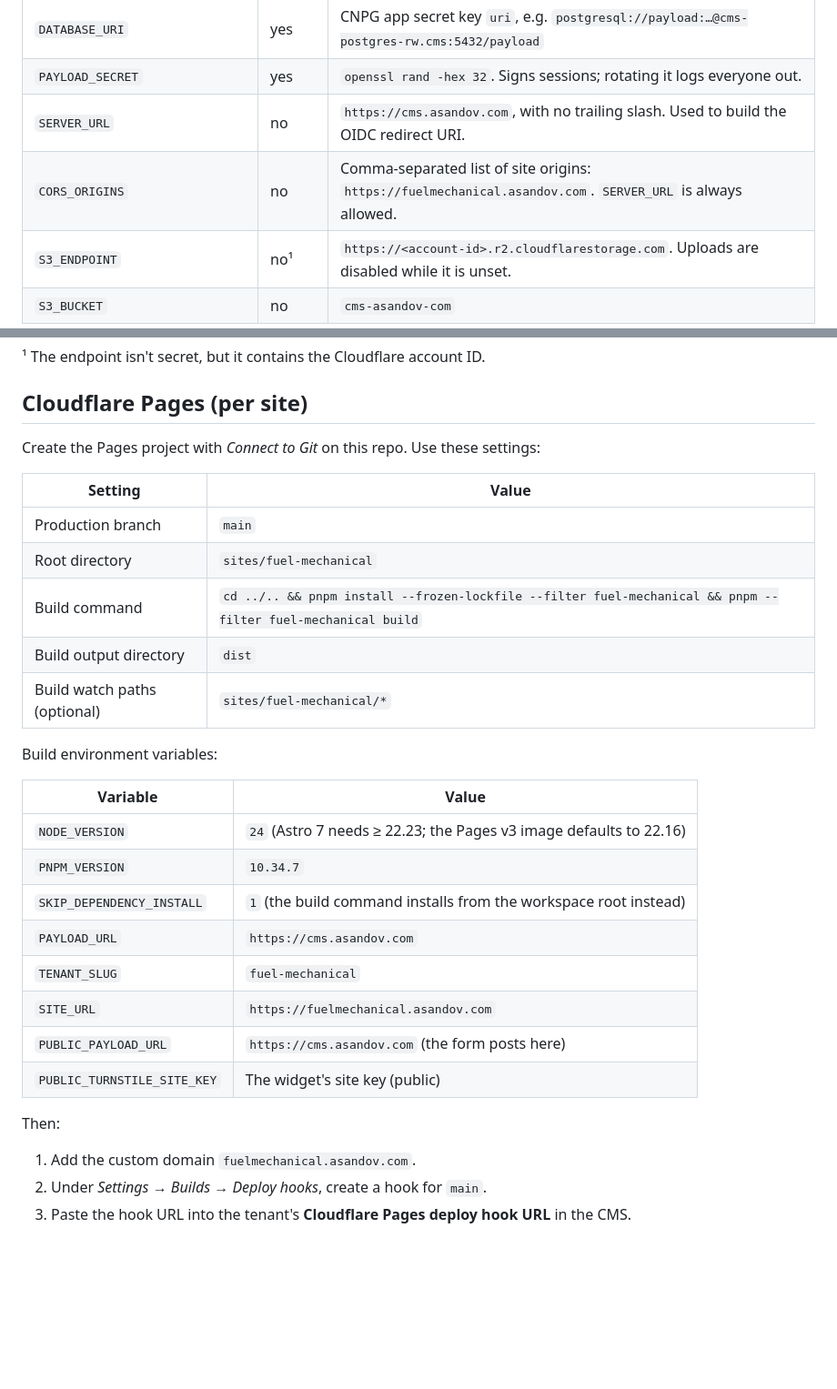
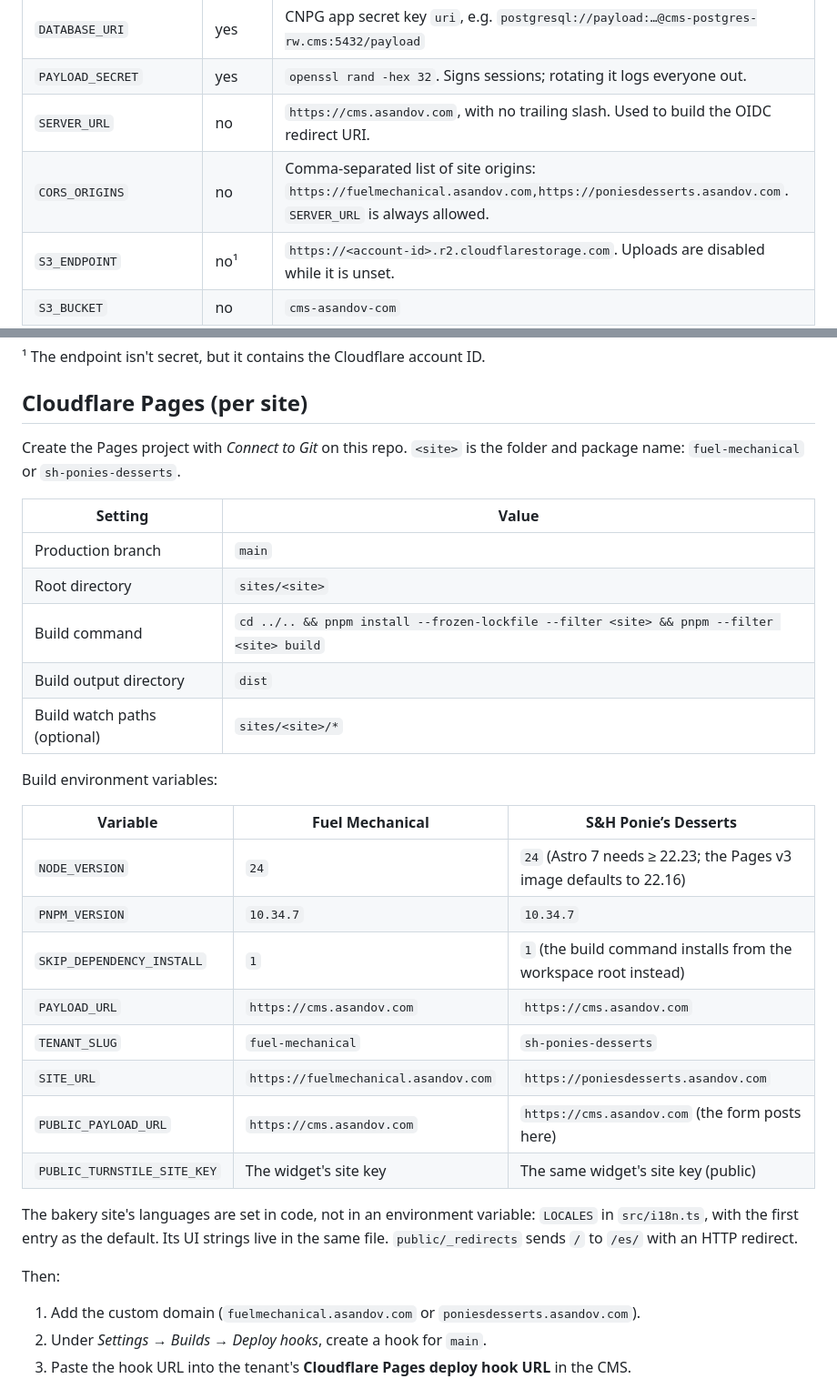
Before and after one commit to SuperCoolAlan/family-sites, a Markdown page: README.md, 2 parts joined by grey strips. Shown at 91% size. Rendered like a GitHub page; blank space fills up the shorter version.

```diff
--- a/README.md
+++ b/README.md
@@ -101,7 +126,7 @@ Notes:
 | `DATABASE_URI` | yes | CNPG app secret key `uri`, e.g. `postgresql://payload:…@cms-postgres-rw.cms:5432/payload` |
 | `PAYLOAD_SECRET` | yes | `openssl rand -hex 32`. Signs sessions; rotating it logs everyone out. |
 | `SERVER_URL` | no | `https://cms.asandov.com`, with no trailing slash. Used to build the OIDC redirect URI. |
-| `CORS_ORIGINS` | no | Comma-separated list of site origins: `https://fuelmechanical.asandov.com`. `SERVER_URL` is always allowed. |
+| `CORS_ORIGINS` | no | Comma-separated list of site origins: `https://fuelmechanical.asandov.com,https://poniesdesserts.asandov.com`. `SERVER_URL` is always allowed. |
 | `S3_ENDPOINT` | no¹ | `https://<account-id>.r2.cloudflarestorage.com`. Uploads are disabled while it is unset. |
 | `S3_BUCKET` | no | `cms-asandov-com` |
 | `S3_REGION` | no | `auto` |
@@ -120,32 +145,34 @@ Notes:
 
 ## Cloudflare Pages (per site)
 
-Create the Pages project with *Connect to Git* on this repo. Use these settings:
+Create the Pages project with *Connect to Git* on this repo. `<site>` is the folder and package name: `fuel-mechanical` or `sh-ponies-desserts`.
 
 | Setting | Value |
 | --- | --- |
 | Production branch | `main` |
-| Root directory | `sites/fuel-mechanical` |
-| Build command | `cd ../.. && pnpm install --frozen-lockfile --filter fuel-mechanical && pnpm --filter fuel-mechanical build` |
+| Root directory | `sites/<site>` |
+| Build command | `cd ../.. && pnpm install --frozen-lockfile --filter <site> && pnpm --filter <site> build` |
 | Build output directory | `dist` |
-| Build watch paths (optional) | `sites/fuel-mechanical/*` |
+| Build watch paths (optional) | `sites/<site>/*` |
 
 Build environment variables:
 
-| Variable | Value |
-| --- | --- |
-| `NODE_VERSION` | `24` (Astro 7 needs ≥ 22.23; the Pages v3 image defaults to 22.16) |
-| `PNPM_VERSION` | `10.34.7` |
-| `SKIP_DEPENDENCY_INSTALL` | `1` (the build command installs from the workspace root instead) |
-| `PAYLOAD_URL` | `https://cms.asandov.com` |
-| `TENANT_SLUG` | `fuel-mechanical` |
-| `SITE_URL` | `https://fuelmechanical.asandov.com` |
-| `PUBLIC_PAYLOAD_URL` | `https://cms.asandov.com` (the form posts here) |
-| `PUBLIC_TURNSTILE_SITE_KEY` | The widget's site key (public) |
+| Variable | Fuel Mechanical | S&H Ponie’s Desserts |
+| --- | --- | --- |
+| `NODE_VERSION` | `24` | `24` (Astro 7 needs ≥ 22.23; the Pages v3 image defaults to 22.16) |
+| `PNPM_VERSION` | `10.34.7` | `10.34.7` |
+| `SKIP_DEPENDENCY_INSTALL` | `1` | `1` (the build command installs from the workspace root instead) |
+| `PAYLOAD_URL` | `https://cms.asandov.com` | `https://cms.asandov.com` |
+| `TENANT_SLUG` | `fuel-mechanical` | `sh-ponies-desserts` |
+| `SITE_URL` | `https://fuelmechanical.asandov.com` | `https://poniesdesserts.asandov.com` |
+| `PUBLIC_PAYLOAD_URL` | `https://cms.asandov.com` | `https://cms.asandov.com` (the form posts here) |
+| `PUBLIC_TURNSTILE_SITE_KEY` | The widget's site key | The same widget's site key (public) |
+
+The bakery site's languages are set in code, not in an environment variable: `LOCALES` in `src/i18n.ts`, with the first entry as the default. Its UI strings live in the same file. `public/_redirects` sends `/` to `/es/` with an HTTP redirect.
 
 Then:
 
-1. Add the custom domain `fuelmechanical.asandov.com`.
+1. Add the custom domain (`fuelmechanical.asandov.com` or `poniesdesserts.asandov.com`).
 2. Under *Settings → Builds → Deploy hooks*, create a hook for `main`.
 3. Paste the hook URL into the tenant's **Cloudflare Pages deploy hook URL** in the CMS.
 
```
Also changed, not shown: other parts of README.md (+44 -11 lines).
